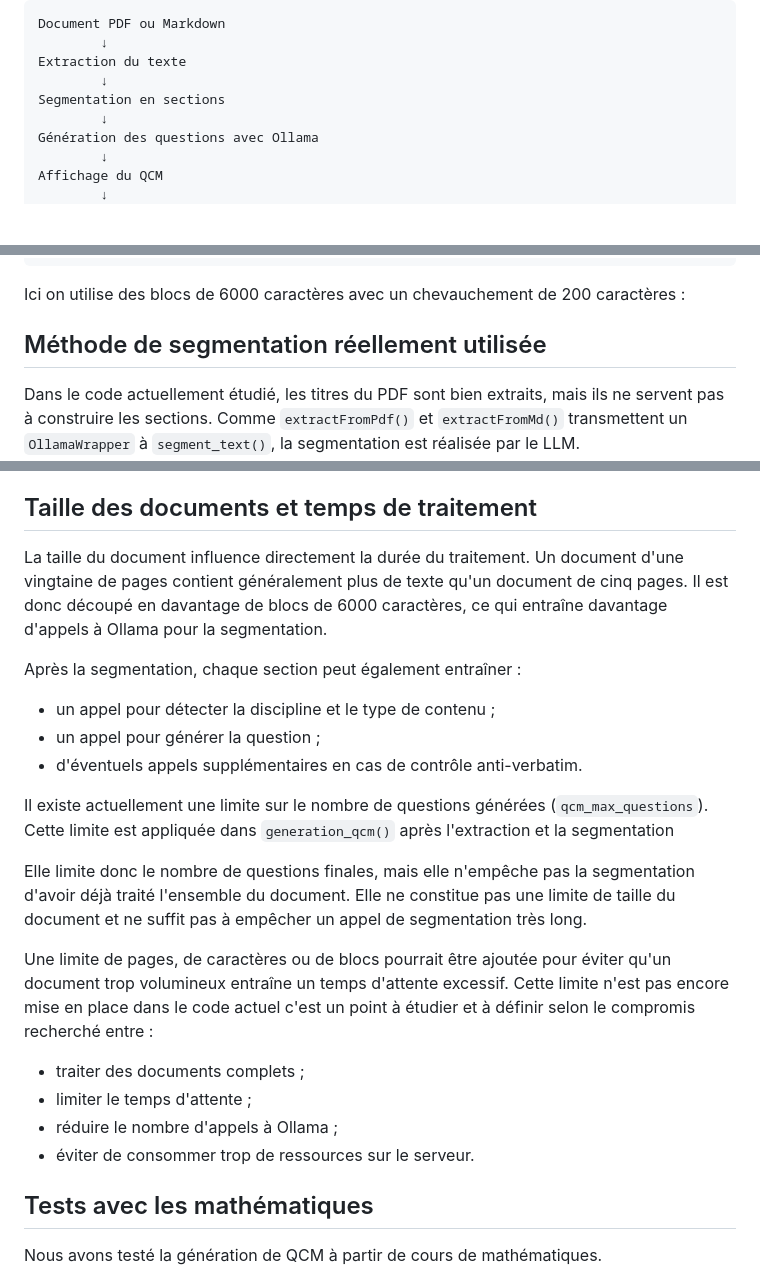
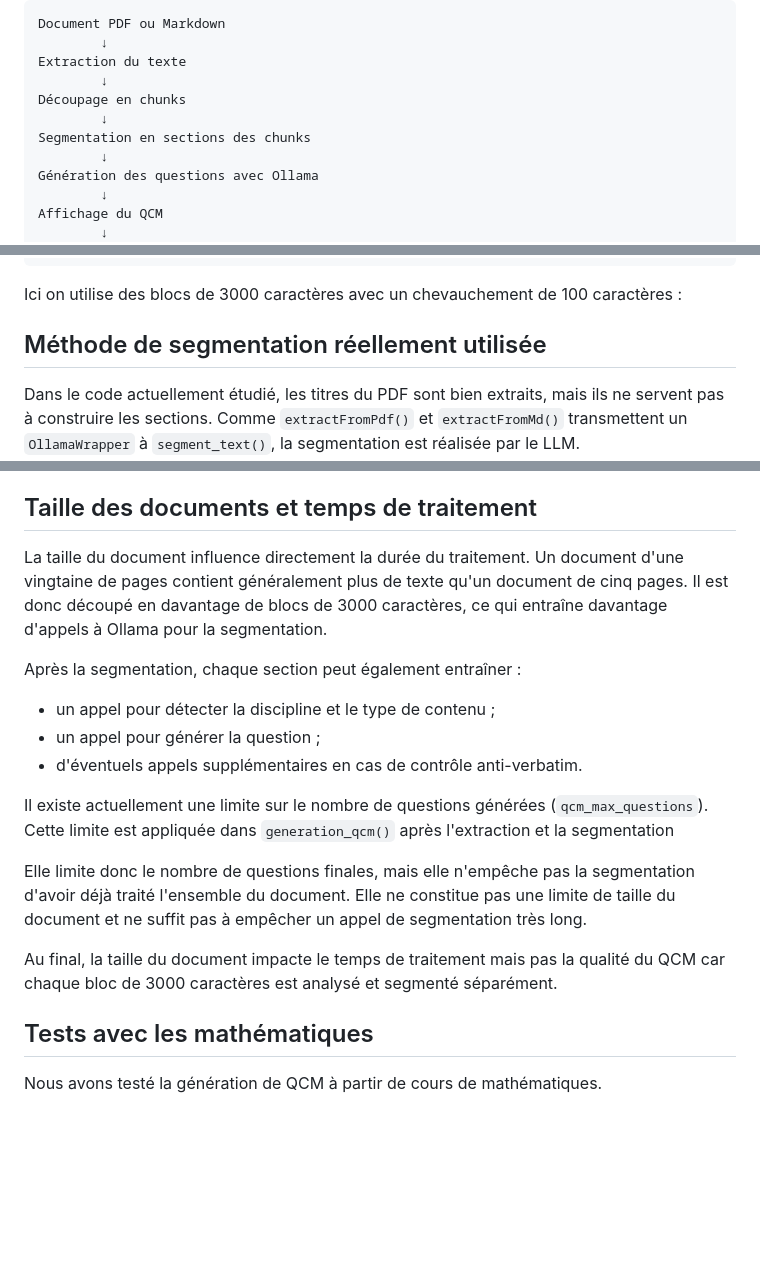
Before and after one commit to armandddev/11_Doc2Quiz, a Markdown page: ANALYSE_RECHERCHE_IA.md, 3 parts joined by grey strips. Drawn GitHub-style; blank space fills up the shorter version.

Commit message:
docs: analyse test

````diff
--- a/ANALYSE_RECHERCHE_IA.md
+++ b/ANALYSE_RECHERCHE_IA.md
@@ -20,7 +20,9 @@ Document PDF ou Markdown
         ↓
 Extraction du texte
         ↓
-Segmentation en sections
+Découpage en chunks
+        ↓
+Segmentation en sections des chunks
         ↓
 Génération des questions avec Ollama
         ↓
@@ -78,7 +80,7 @@ Création des sections
 Génération des questions
 ```
 
-Ici on utilise des blocs de 6000 caractères avec un chevauchement de 200 caractères :
+Ici on utilise des blocs de 3000 caractères avec un chevauchement de 100 caractères :
 
 ## Méthode de segmentation réellement utilisée
 
@@ -146,7 +148,7 @@ MongoDB est une solution envisagée, car son modèle documentaire permettrait de
 
 ## Taille des documents et temps de traitement
 
-La taille du document influence directement la durée du traitement. Un document d'une vingtaine de pages contient généralement plus de texte qu'un document de cinq pages. Il est donc découpé en davantage de blocs de 6000 caractères, ce qui entraîne davantage d'appels à Ollama pour la segmentation.
+La taille du document influence directement la durée du traitement. Un document d'une vingtaine de pages contient généralement plus de texte qu'un document de cinq pages. Il est donc découpé en davantage de blocs de 3000 caractères, ce qui entraîne davantage d'appels à Ollama pour la segmentation.
 
 Après la segmentation, chaque section peut également entraîner :
 
@@ -158,12 +160,7 @@ Il existe actuellement une limite sur le nombre de questions générées (`qcm_m
 
 Elle limite donc le nombre de questions finales, mais elle n'empêche pas la segmentation d'avoir déjà traité l'ensemble du document. Elle ne constitue pas une limite de taille du document et ne suffit pas à empêcher un appel de segmentation très long.
 
-Une limite de pages, de caractères ou de blocs pourrait être ajoutée pour éviter qu'un document trop volumineux entraîne un temps d'attente excessif. Cette limite n'est pas encore mise en place dans le code actuel c'est un point à étudier et à définir selon le compromis recherché entre :
-
-- traiter des documents complets ;
-- limiter le temps d'attente ;
-- réduire le nombre d'appels à Ollama ;
-- éviter de consommer trop de ressources sur le serveur.
+Au final, la taille du document impacte le temps de traitement mais pas la qualité du QCM car chaque bloc de 3000 caractères est analysé et segmenté séparément.
 
 ## Tests avec les mathématiques
 
````
Also changed, not shown: other parts of ANALYSE_RECHERCHE_IA.md (+3 -3 lines).
